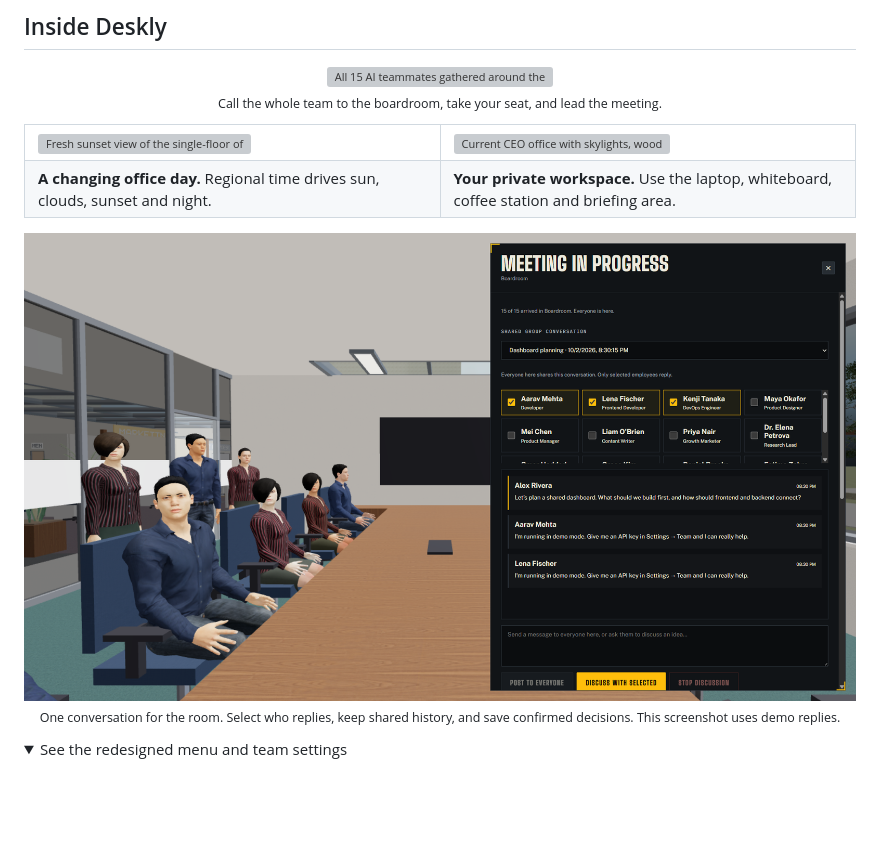
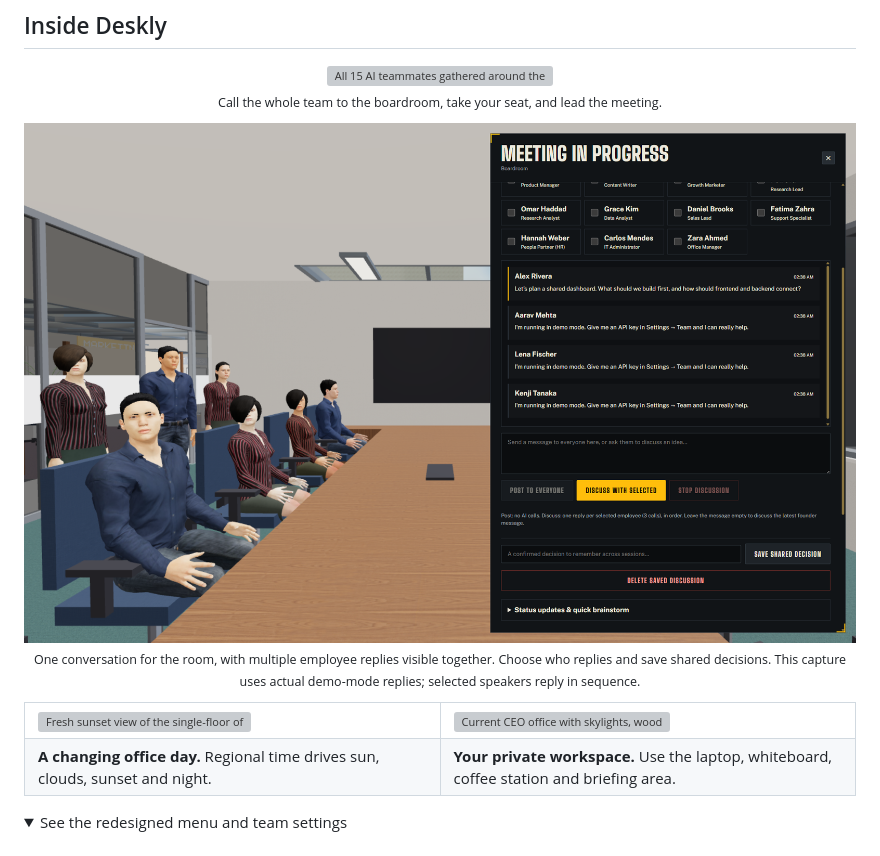
Before and after one commit to Priyanshu-1622/Deskly, a Markdown page: README.md, the part around the change. Rendered like a GitHub page; pictures changed too: docs/screenshots/meeting-conversation.png (added), docs/screenshots/shared-discussion.png (deleted); folded sections open; blank space fills up the shorter version; grey boxes are pictures that could not be loaded.

Commit message:
Refresh README meeting screenshot with three visible replies

```diff
--- a/README.md
+++ b/README.md
@@ -29,6 +29,11 @@ Deskly is an open-source, first-person **desktop app** built with Electron. You
   <br><sub>Call the whole team to the boardroom, take your seat, and lead the meeting.</sub>
 </p>
 
+<p align="center">
+  <img src="docs/screenshots/meeting-conversation.png" alt="Current boardroom meeting with a shared message and visible replies from Aarav, Lena and Kenji" width="100%">
+  <br><sub>One conversation for the room, with multiple employee replies visible together. Choose who replies and save shared decisions. This capture uses actual demo-mode replies; selected speakers reply in sequence.</sub>
+</p>
+
 <table>
   <tr>
     <td width="50%"><img src="docs/screenshots/sky-sunset.png" alt="Fresh sunset view of the single-floor office, trees and courtyard" width="100%"></td>
@@ -36,11 +41,6 @@ Deskly is an open-source, first-person **desktop app** built with Electron. You
   </tr>
   <tr><td><b>A changing office day.</b> Regional time drives sun, clouds, sunset and night.</td><td><b>Your private workspace.</b> Use the laptop, whiteboard, coffee station and briefing area.</td></tr>
 </table>
-
-<p align="center">
-  <img src="docs/screenshots/shared-discussion.png" alt="Current shared meeting conversation with participant selection and attributed demo replies" width="100%">
-  <br><sub>One conversation for the room. Select who replies, keep shared history, and save confirmed decisions. This screenshot uses demo replies.</sub>
-</p>
 
 <details>
   <summary>See the redesigned menu and team settings</summary>
```
Also changed, not shown: 1 other file.
